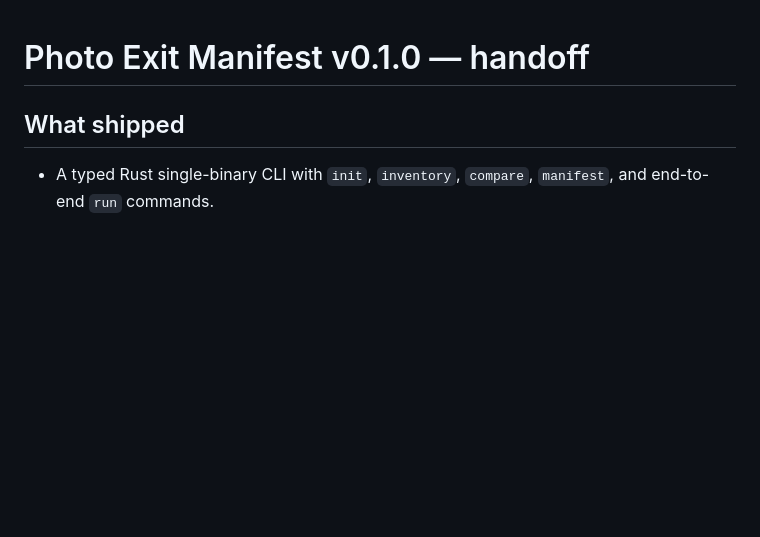
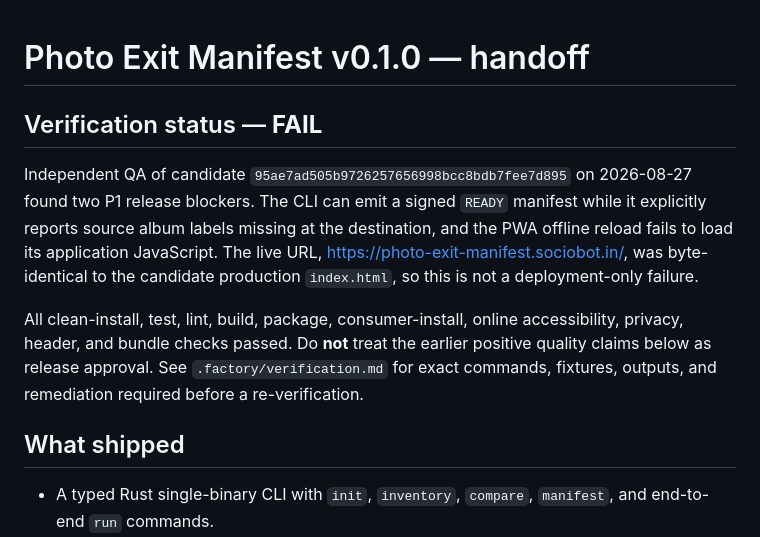
Before and after one commit to B-Divyesh/sf-photo-exit-manifest, a Markdown page: .factory/handoff.md, the part around the change. GitHub-like rendering; blank space fills up the shorter version.

Commit message:
docs: record verification failure

```diff
--- a/.factory/handoff.md
+++ b/.factory/handoff.md
@@ -1,4 +1,10 @@
 # Photo Exit Manifest v0.1.0 — handoff
+
+## Verification status — **FAIL**
+
+Independent QA of candidate `95ae7ad505b9726257656998bcc8bdb7fee7d895` on 2026-08-27 found two P1 release blockers. The CLI can emit a signed `READY` manifest while it explicitly reports source album labels missing at the destination, and the PWA offline reload fails to load its application JavaScript. The live URL, https://photo-exit-manifest.sociobot.in/, was byte-identical to the candidate production `index.html`, so this is not a deployment-only failure.
+
+All clean-install, test, lint, build, package, consumer-install, online accessibility, privacy, header, and bundle checks passed. Do **not** treat the earlier positive quality claims below as release approval. See `.factory/verification.md` for exact commands, fixtures, outputs, and remediation required before a re-verification.
 
 ## What shipped
 
```
Also changed, not shown: .factory/verification.md (added, +63 -0 lines).
